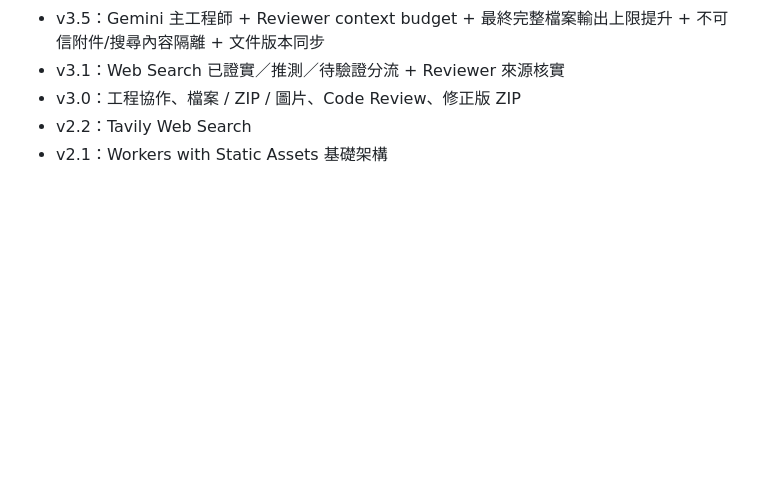
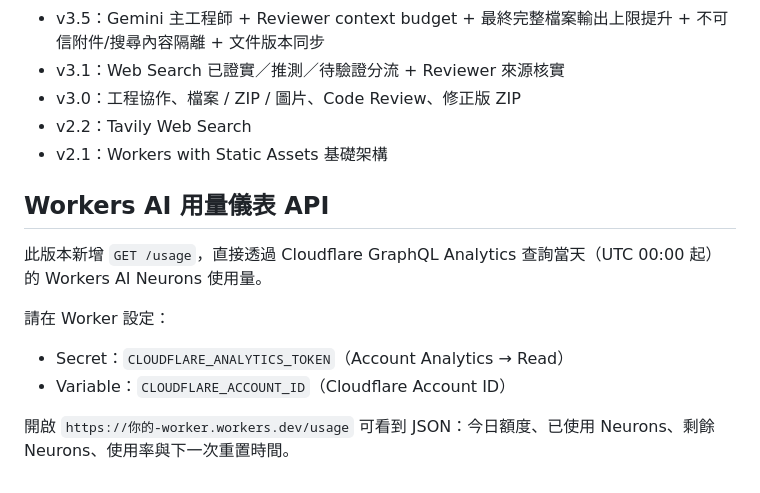
Before and after one commit to v25qstn7g9-prog/AI_Council, a Markdown page: README.md, the part around the change. Rendered like a GitHub page; blank space fills up the shorter version.

```diff
--- a/README.md
+++ b/README.md
@@ -121,3 +121,13 @@ wrangler deploy
 - v3.0：工程協作、檔案 / ZIP / 圖片、Code Review、修正版 ZIP
 - v2.2：Tavily Web Search
 - v2.1：Workers with Static Assets 基礎架構
+
+## Workers AI 用量儀表 API
+
+此版本新增 `GET /usage`，直接透過 Cloudflare GraphQL Analytics 查詢當天（UTC 00:00 起）的 Workers AI Neurons 使用量。
+
+請在 Worker 設定：
+- Secret：`CLOUDFLARE_ANALYTICS_TOKEN`（Account Analytics → Read）
+- Variable：`CLOUDFLARE_ACCOUNT_ID`（Cloudflare Account ID）
+
+開啟 `https://你的-worker.workers.dev/usage` 可看到 JSON：今日額度、已使用 Neurons、剩餘 Neurons、使用率與下一次重置時間。
```
